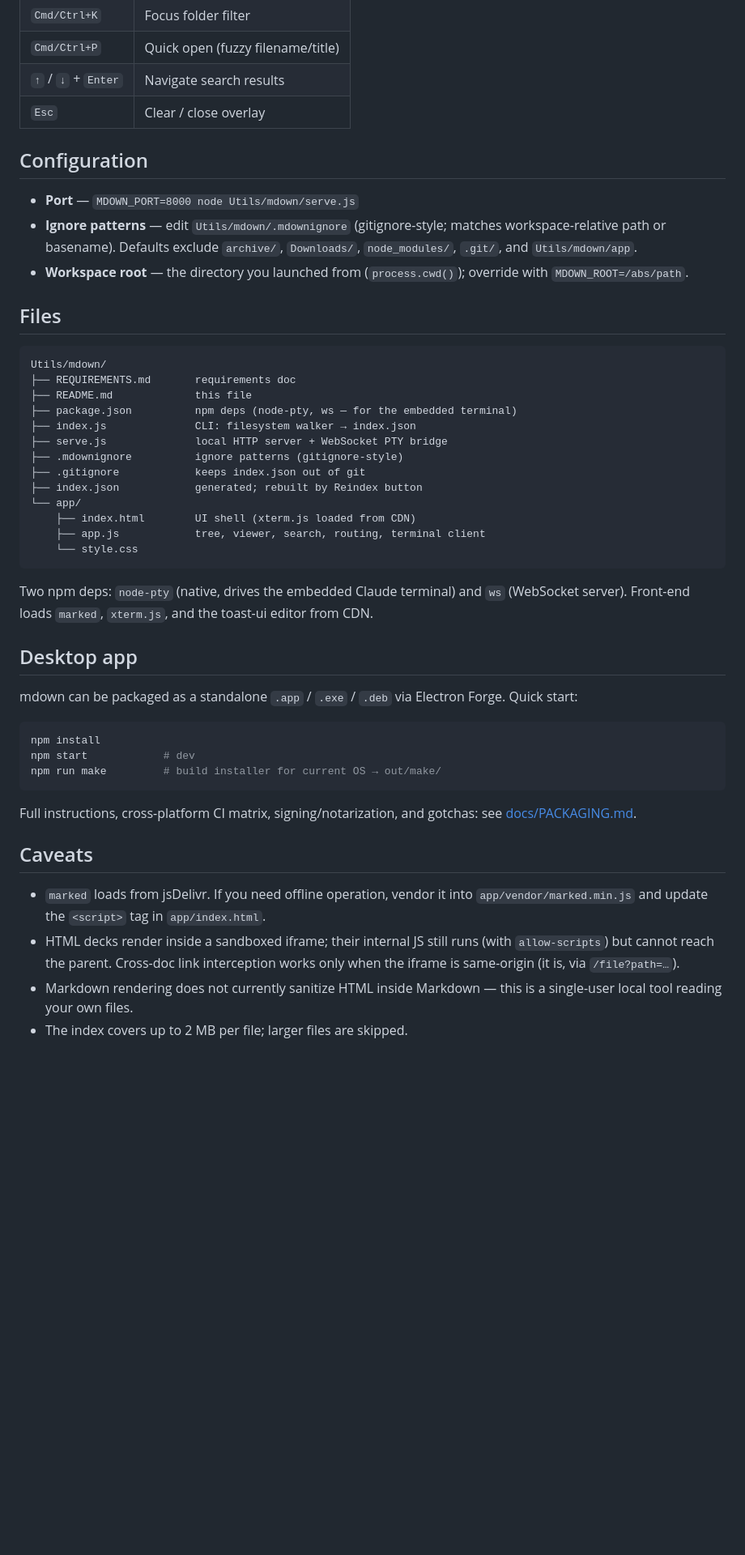
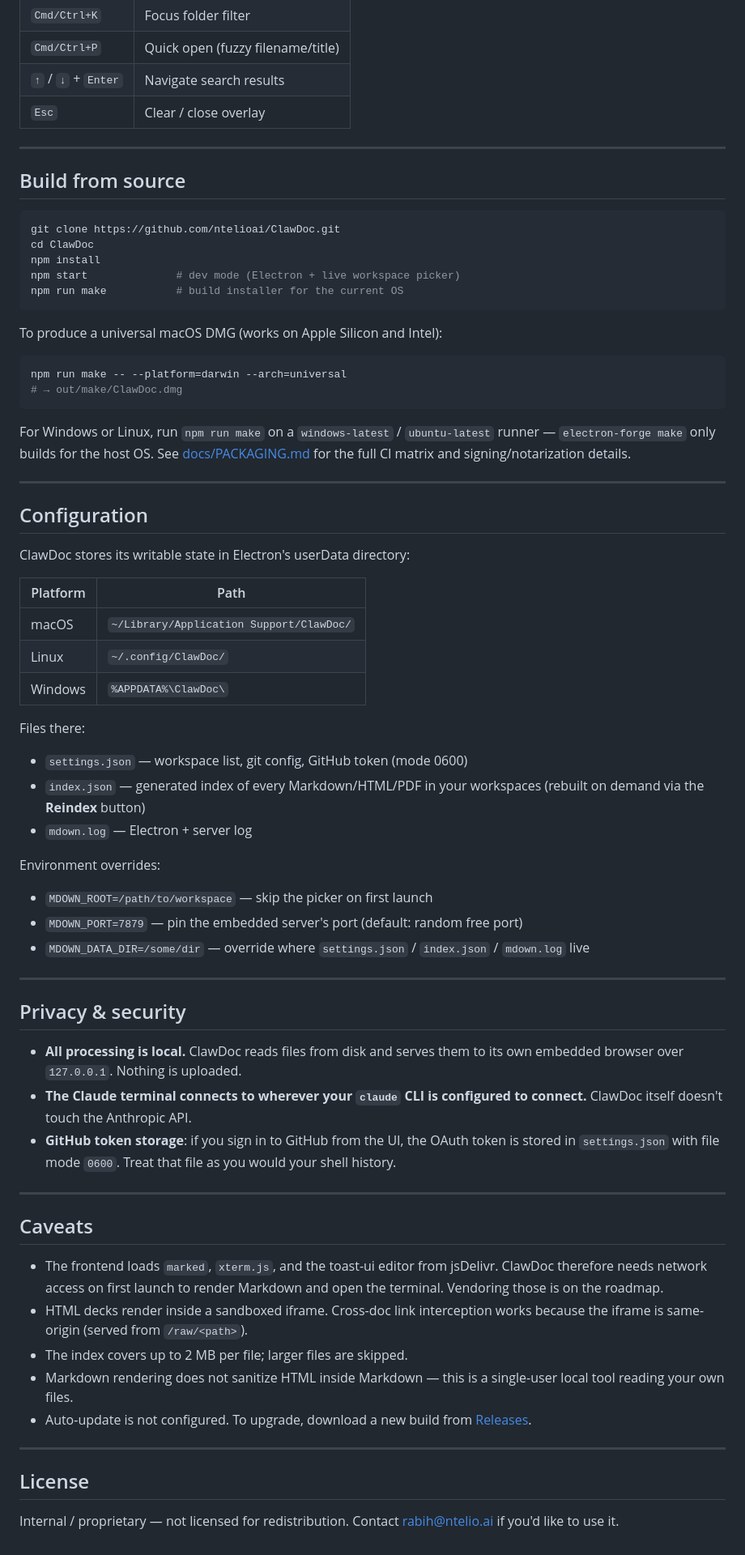
Before and after one commit to ntelioai/ClawDoc, a Markdown page: README.md, the part around one of its changes. Shown at 81% size. Drawn GitHub-style; blank space fills up the shorter version.

````diff
--- a/README.md
+++ b/README.md
@@ -64,47 +56,71 @@ was launched with.
 | `↑` / `↓` + `Enter` | Navigate search results |
 | `Esc` | Clear / close overlay |
 
+---
+
+## Build from source
+
+```bash
+git clone https://github.com/ntelioai/ClawDoc.git
+cd ClawDoc
+npm install
+npm start              # dev mode (Electron + live workspace picker)
+npm run make           # build installer for the current OS
+```
+
+To produce a universal macOS DMG (works on Apple Silicon and Intel):
+
+```bash
+npm run make -- --platform=darwin --arch=universal
+# → out/make/ClawDoc.dmg
+```
+
+For Windows or Linux, run `npm run make` on a `windows-latest` / `ubuntu-latest` runner — `electron-forge make` only builds for the host OS. See [docs/PACKAGING.md](docs/PACKAGING.md) for the full CI matrix and signing/notarization details.
+
+---
+
 ## Configuration
 
-- **Port** — `MDOWN_PORT=8000 node Utils/mdown/serve.js`
-- **Ignore patterns** — edit `Utils/mdown/.mdownignore` (gitignore-style; matches workspace-relative path or basename). Defaults exclude `archive/`, `Downloads/`, `node_modules/`, `.git/`, and `Utils/mdown/app`.
-- **Workspace root** — the directory you launched from (`process.cwd()`); override with `MDOWN_ROOT=/abs/path`.
+ClawDoc stores its writable state in Electron's userData directory:
 
-## Files
+| Platform | Path |
+|---|---|
+| macOS | `~/Library/Application Support/ClawDoc/` |
+| Linux | `~/.config/ClawDoc/` |
+| Windows | `%APPDATA%\ClawDoc\` |
 
-```
-Utils/mdown/
-├── REQUIREMENTS.md       requirements doc
-├── README.md             this file
-├── package.json          npm deps (node-pty, ws — for the embedded terminal)
-├── index.js              CLI: filesystem walker → index.json
-├── serve.js              local HTTP server + WebSocket PTY bridge
-├── .mdownignore          ignore patterns (gitignore-style)
-├── .gitignore            keeps index.json out of git
-├── index.json            generated; rebuilt by Reindex button
-└── app/
-    ├── index.html        UI shell (xterm.js loaded from CDN)
-    ├── app.js            tree, viewer, search, routing, terminal client
-    └── style.css
-```
+Files there:
 
-Two npm deps: `node-pty` (native, drives the embedded Claude terminal) and `ws` (WebSocket server). Front-end loads `marked`, `xterm.js`, and the toast-ui editor from CDN.
+- `settings.json` — workspace list, git config, GitHub token (mode 0600)
+- `index.json` — generated index of every Markdown/HTML/PDF in your workspaces (rebuilt on demand via the **Reindex** button)
+- `mdown.log` — Electron + server log
 
-## Desktop app
+Environment overrides:
 
-mdown can be packaged as a standalone `.app` / `.exe` / `.deb` via Electron Forge. Quick start:
+- `MDOWN_ROOT=/path/to/workspace` — skip the picker on first launch
+- `MDOWN_PORT=7879` — pin the embedded server's port (default: random free port)
+- `MDOWN_DATA_DIR=/some/dir` — override where `settings.json` / `index.json` / `mdown.log` live
 
-```bash
-npm install
-npm start            # dev
-npm run make         # build installer for current OS → out/make/
-```
+---
 
-Full instructions, cross-platform CI matrix, signing/notarization, and gotchas: see [docs/PACKAGING.md](docs/PACKAGING.md).
+## Privacy & security
+
+- **All processing is local.** ClawDoc reads files from disk and serves them to its own embedded browser over `127.0.0.1`. Nothing is uploaded.
+- **The Claude terminal connects to wherever your `claude` CLI is configured to connect.** ClawDoc itself doesn't touch the Anthropic API.
+- **GitHub token storage**: if you sign in to GitHub from the UI, the OAuth token is stored in `settings.json` with file mode `0600`. Treat that file as you would your shell history.
+
+---
 
 ## Caveats
 
-- `marked` loads from jsDelivr. If you need offline operation, vendor it into `app/vendor/marked.min.js` and update the `<script>` tag in `app/index.html`.
-- HTML decks render inside a sandboxed iframe; their internal JS still runs (with `allow-scripts`) but cannot reach the parent. Cross-doc link interception works only when the iframe is same-origin (it is, via `/file?path=…`).
-- Markdown rendering does not currently sanitize HTML inside Markdown — this is a single-user local tool reading your own files.
+- The frontend loads `marked`, `xterm.js`, and the toast-ui editor from jsDelivr. ClawDoc therefore needs network access on first launch to render Markdown and open the terminal. Vendoring those is on the roadmap.
+- HTML decks render inside a sandboxed iframe. Cross-doc link interception works because the iframe is same-origin (served from `/raw/<path>`).
 - The index covers up to 2 MB per file; larger files are skipped.
+- Markdown rendering does not sanitize HTML inside Markdown — this is a single-user local tool reading your own files.
+- Auto-update is not configured. To upgrade, download a new build from [Releases](https://github.com/ntelioai/ClawDoc/releases).
+
+---
+
+## License
+
+Internal / proprietary — not licensed for redistribution. Contact [rabih@ntelio.ai](mailto:rabih@ntelio.ai) if you'd like to use it.
````
Also changed, not shown: other parts of README.md (+36 -44 lines).
